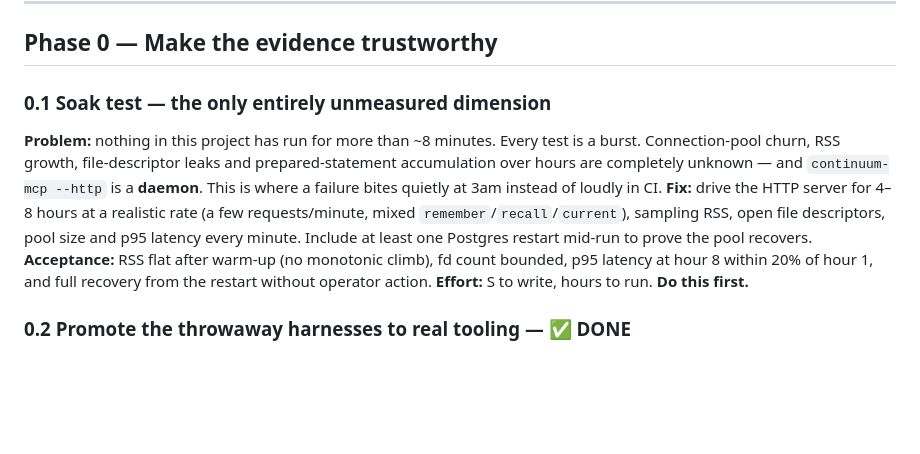
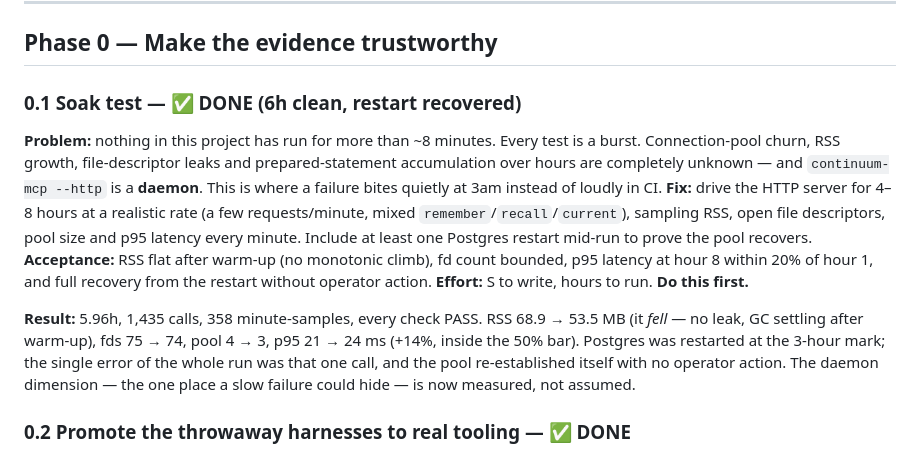
Before and after one commit to Genkryptos/Continuum, a Markdown page: docs/HARDENING_PLAN.md, the part around the change. GitHub-like rendering; blank space fills up the shorter version.

Commit message:
docs: soak test passed — 6h clean, Postgres restart recovered (0.1)
The daemon dimension, finally measured. Nothing in this project had run longer
than ~8 minutes, and continuum-mcp --http is a daemon — the one place a slow
failure bites at 3am instead of in a test.

5.96h, 1,435 calls, 358 minute-samples, every check PASS:
  RSS   68.9 -> 53.5 MB   (fell — no leak, GC settling after warm-up)
  fds   75 -> 74
  pool  4 -> 3            (bounded)
  p95   21 -> 24 ms       (+14%, inside the 50% bar)

Postgres was restarted at the 3-hour mark. The single error of the entire run
was that one in-flight call; the pool re-established itself with no operator
action. Run on an isolated Docker Postgres on :5544, so the local @16 was never
touched.

Co-Authored-By: Claude Opus 4.8 <noreply@anthropic.com>

```diff
--- a/docs/HARDENING_PLAN.md
+++ b/docs/HARDENING_PLAN.md
@@ -34,7 +34,7 @@ Phase 0 addresses both. Nothing later matters as much.
 
 ## Phase 0 — Make the evidence trustworthy
 
-### 0.1 Soak test — the only entirely unmeasured dimension
+### 0.1 Soak test — ✅ DONE (6h clean, restart recovered)
 **Problem:** nothing in this project has run for more than ~8 minutes. Every
 test is a burst. Connection-pool churn, RSS growth, file-descriptor leaks and
 prepared-statement accumulation over hours are completely unknown — and
@@ -48,6 +48,14 @@ Postgres restart mid-run to prove the pool recovers.
 p95 latency at hour 8 within 20% of hour 1, and full recovery from the restart
 without operator action.
 **Effort:** S to write, hours to run. **Do this first.**
+
+**Result:** 5.96h, 1,435 calls, 358 minute-samples, every check PASS.
+RSS 68.9 → 53.5 MB (it *fell* — no leak, GC settling after warm-up), fds 75 →
+74, pool 4 → 3, p95 21 → 24 ms (+14%, inside the 50% bar). Postgres was
+restarted at the 3-hour mark; the single error of the whole run was that one
+call, and the pool re-established itself with no operator action. The daemon
+dimension — the one place a slow failure could hide — is now measured, not
+assumed.
 
 ### 0.2 Promote the throwaway harnesses to real tooling — ✅ DONE
 **Problem:** the corpus generators, the recall scorers and the month-long daily
```
